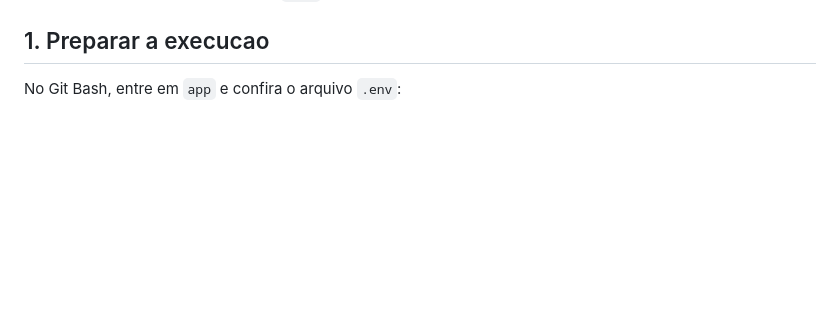
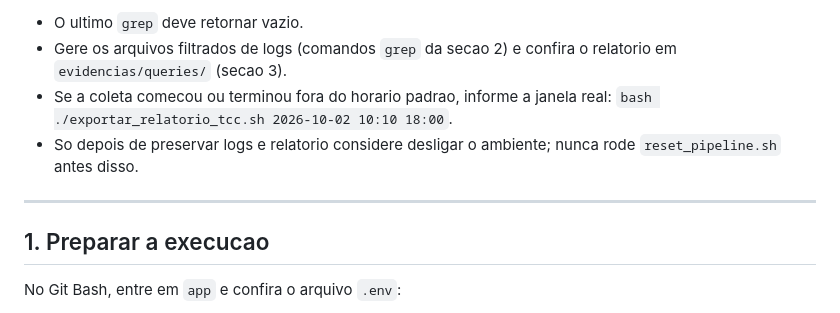
Before and after one commit to Suzyguebata/cotacao_bolsa, a Markdown page: app/GUIA_EVIDENCIAS_TCC.md, the part around one of its changes. Rendered like a GitHub page; blank space fills up the shorter version.

```diff
--- a/app/GUIA_EVIDENCIAS_TCC.md
+++ b/app/GUIA_EVIDENCIAS_TCC.md
@@ -4,3 +67,9 @@ Este roteiro ajuda a coletar evidencias reproduziveis da API e do pipeline de co
+- O ultimo `grep` deve retornar vazio.
+- Gere os arquivos filtrados de logs (comandos `grep` da secao 2) e confira o relatorio em `evidencias/queries/` (secao 3).
+- Se a coleta comecou ou terminou fora do horario padrao, informe a janela real: `bash ./exportar_relatorio_tcc.sh 2026-10-02 10:10 18:00`.
+- So depois de preservar logs e relatorio considere desligar o ambiente; nunca rode `reset_pipeline.sh` antes disso.
+
+---
 
 ## 1. Preparar a execucao
 
```
Also changed, not shown: other parts of app/GUIA_EVIDENCIAS_TCC.md (+63 -0 lines).
